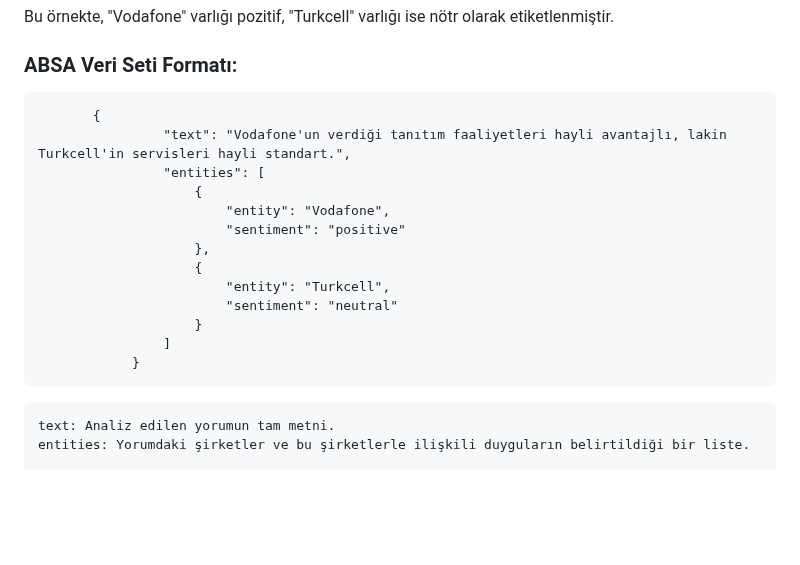
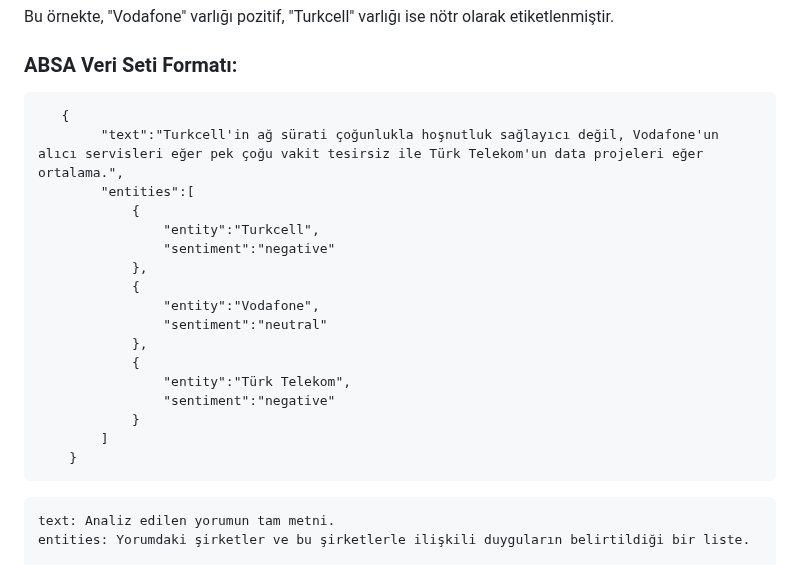
Before and after one commit to STNM-NLPhoenix/Teknofest2024TDDI, a Markdown page: README.md, the part around the change. GitHub-like rendering; blank space fills up the shorter version.

````diff
--- a/README.md
+++ b/README.md
@@ -125,19 +125,23 @@ Bu örnekte, "Vodafone" varlığı pozitif, "Turkcell" varlığı ise nötr olar
 ### ABSA Veri Seti Formatı:
 
 ```
-       {
-                "text": "Vodafone'un verdiği tanıtım faaliyetleri hayli avantajlı, lakin Turkcell'in servisleri hayli standart.",
-                "entities": [
-                    {
-                        "entity": "Vodafone",
-                        "sentiment": "positive"
-                    },
-                    {
-                        "entity": "Turkcell",
-                        "sentiment": "neutral"
-                    }
-                ]
+   {
+        "text":"Turkcell'in ağ sürati çoğunlukla hoşnutluk sağlayıcı değil, Vodafone'un alıcı servisleri eğer pek çoğu vakit tesirsiz ile Türk Telekom'un data projeleri eğer ortalama.",
+        "entities":[
+            {
+                "entity":"Turkcell",
+                "sentiment":"negative"
+            },
+            {
+                "entity":"Vodafone",
+                "sentiment":"neutral"
+            },
+            {
+                "entity":"Türk Telekom",
+                "sentiment":"negative"
             }
+        ]
+    }
 ```
 ```
 text: Analiz edilen yorumun tam metni.
````
